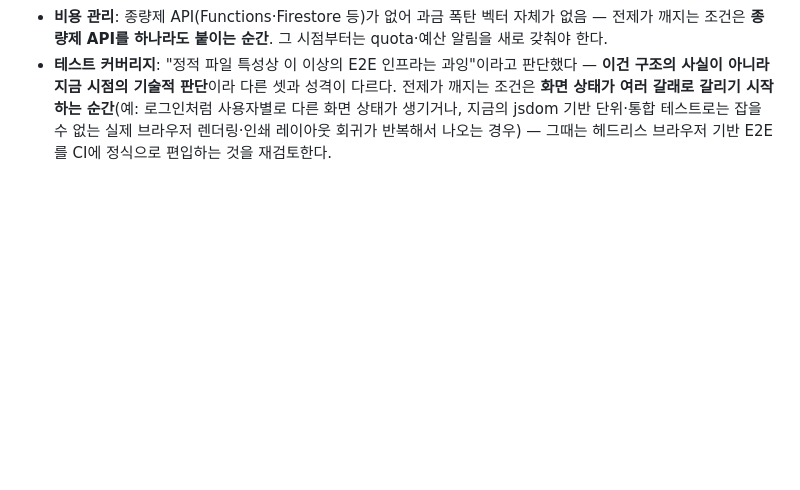
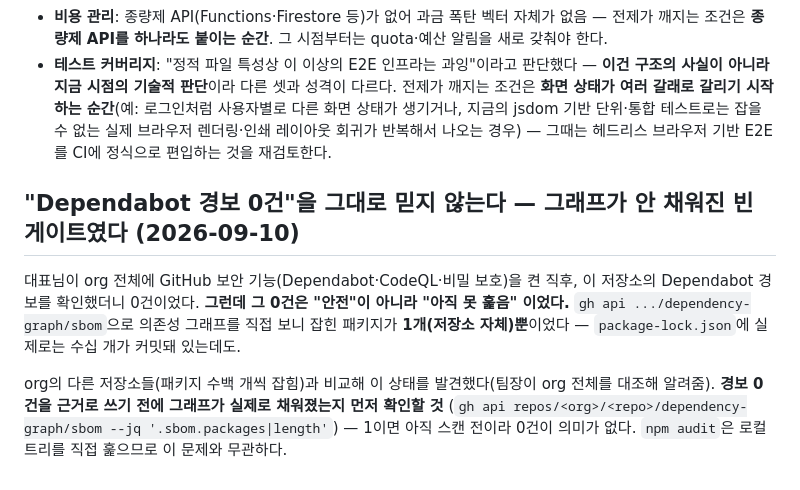
Before and after one commit to edutogether/inky-calculator, a Markdown page: .claude/rules/app.md, the part around the change. Drawn GitHub-style; blank space fills up the shorter version.

Commit message:
docs: Dependabot 경보 0건이 그래프 미채움 빈 게이트였음을 기록 (승인 Bumm 9/10)
팀장이 org 대조로 발견 — 이 저장소만 dependency-graph/sbom 이 패키지 1개(저장소
자체)뿐이었다. package-lock.json 은 커밋돼 있는데도 그래프가 안 채워져
"Dependabot 0건"이 아직 의미 없는 상태였다. npm audit 은 로컬 트리를 직접 훑으므로
무관하다.

Co-Authored-By: Claude Sonnet 5 <noreply@anthropic.com>

```diff
--- a/.claude/rules/app.md
+++ b/.claude/rules/app.md
@@ -585,3 +585,16 @@ Firebase로 옮긴 뒤로는 예약 작업이 저장소를 아카이브하는
   사용자별로 다른 화면 상태가 생기거나, 지금의 jsdom 기반 단위·통합 테스트로는 잡을 수
   없는 실제 브라우저 렌더링·인쇄 레이아웃 회귀가 반복해서 나오는 경우) — 그때는 헤드리스
   브라우저 기반 E2E를 CI에 정식으로 편입하는 것을 재검토한다.
+
+## "Dependabot 경보 0건"을 그대로 믿지 않는다 — 그래프가 안 채워진 빈 게이트였다 (2026-09-10)
+
+대표님이 org 전체에 GitHub 보안 기능(Dependabot·CodeQL·비밀 보호)을 켠 직후, 이 저장소의
+Dependabot 경보를 확인했더니 0건이었다. **그런데 그 0건은 "안전"이 아니라 "아직 못 훑음"
+이었다.** `gh api .../dependency-graph/sbom`으로 의존성 그래프를 직접 보니 잡힌 패키지가
+**1개(저장소 자체)뿐**이었다 — `package-lock.json`에 실제로는 수십 개가 커밋돼 있는데도.
+
+org의 다른 저장소들(패키지 수백 개씩 잡힘)과 비교해 이 상태를 발견했다(팀장이 org 전체를
+대조해 알려줌). **경보 0건을 근거로 쓰기 전에 그래프가 실제로 채워졌는지 먼저 확인할 것**
+(`gh api repos/<org>/<repo>/dependency-graph/sbom --jq '.sbom.packages|length'`) — 1이면
+아직 스캔 전이라 0건이 의미가 없다. `npm audit`은 로컬 트리를 직접 훑으므로 이 문제와
+무관하다.
```
